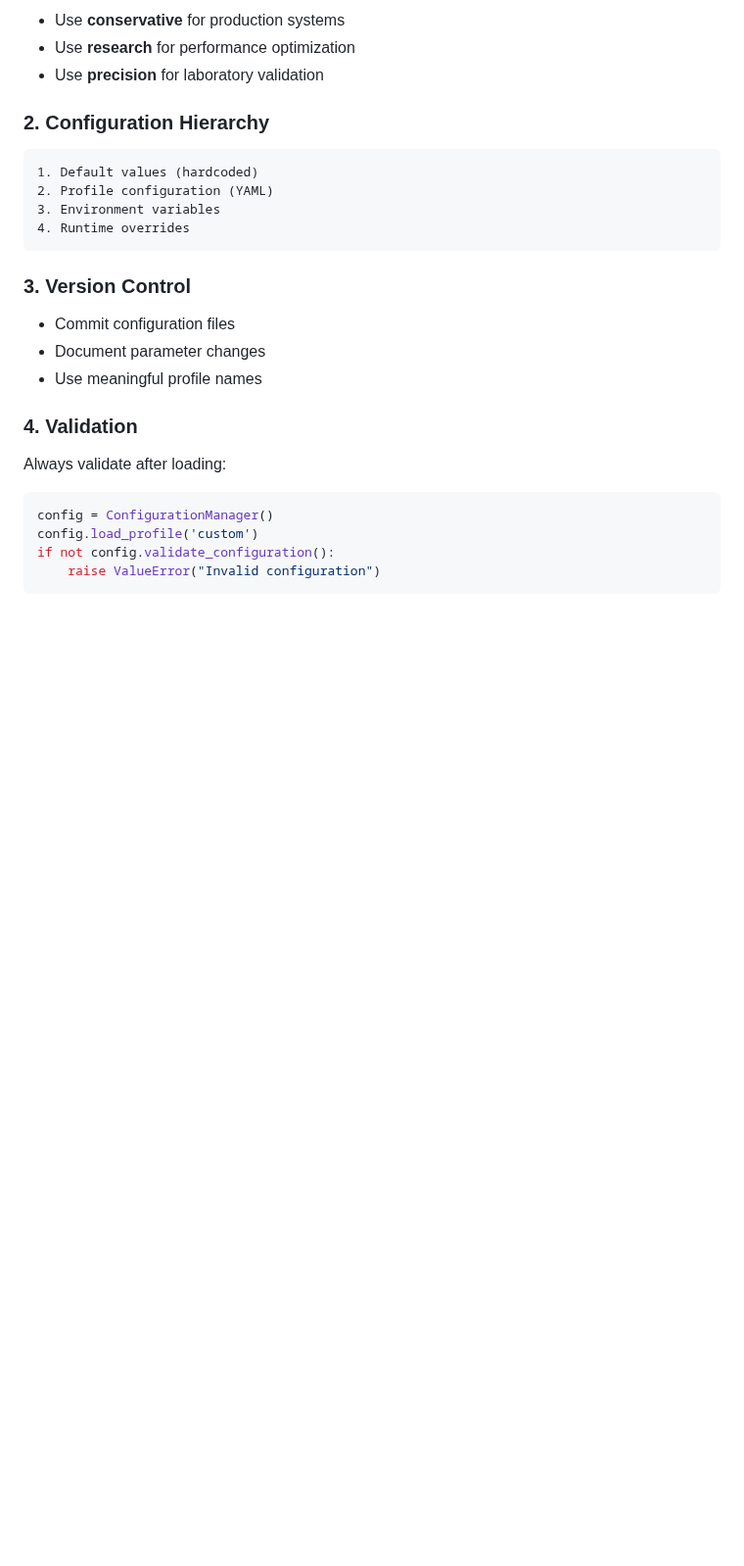
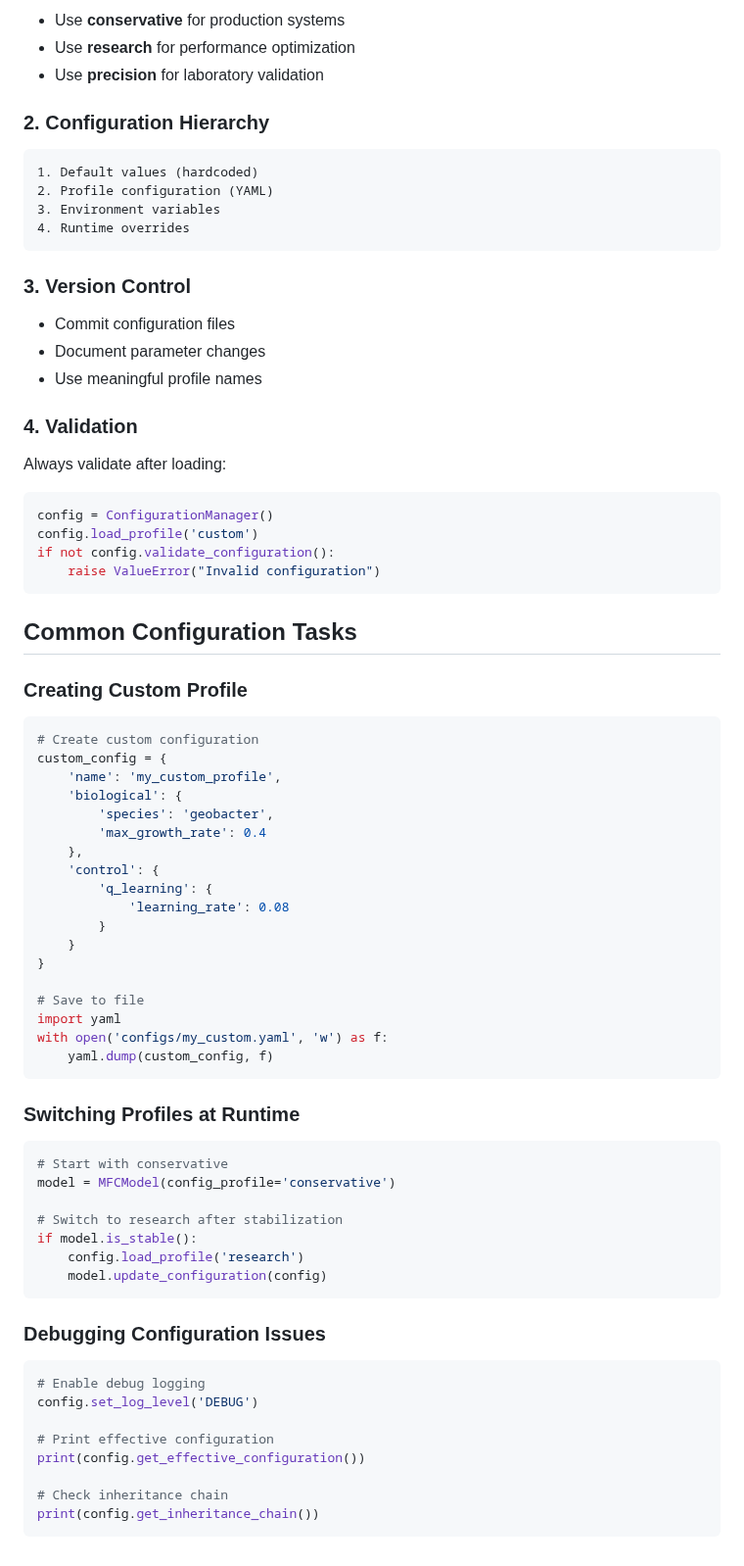
Before and after one commit to eugenio/mfc-project, a Markdown page: CONFIGURATION_GUIDE.md, the part around the change. Shown at 98% size. GitHub-like rendering; blank space fills up the shorter version.

Commit message:
Auto-commit: chunk 11/13 - CONFIGURATION_GUIDE.md (47 lines) - section: Common Configuration Tasks

````diff
--- a/CONFIGURATION_GUIDE.md
+++ b/CONFIGURATION_GUIDE.md
@@ -317,3 +317,49 @@ config.load_profile('custom')
 if not config.validate_configuration():
     raise ValueError("Invalid configuration")
 ```
+## Common Configuration Tasks
+
+### Creating Custom Profile
+```python
+# Create custom configuration
+custom_config = {
+    'name': 'my_custom_profile',
+    'biological': {
+        'species': 'geobacter',
+        'max_growth_rate': 0.4
+    },
+    'control': {
+        'q_learning': {
+            'learning_rate': 0.08
+        }
+    }
+}
+
+# Save to file
+import yaml
+with open('configs/my_custom.yaml', 'w') as f:
+    yaml.dump(custom_config, f)
+```
+
+### Switching Profiles at Runtime
+```python
+# Start with conservative
+model = MFCModel(config_profile='conservative')
+
+# Switch to research after stabilization
+if model.is_stable():
+    config.load_profile('research')
+    model.update_configuration(config)
+```
+
+### Debugging Configuration Issues
+```python
+# Enable debug logging
+config.set_log_level('DEBUG')
+
+# Print effective configuration
+print(config.get_effective_configuration())
+
+# Check inheritance chain
+print(config.get_inheritance_chain())
+```
````
